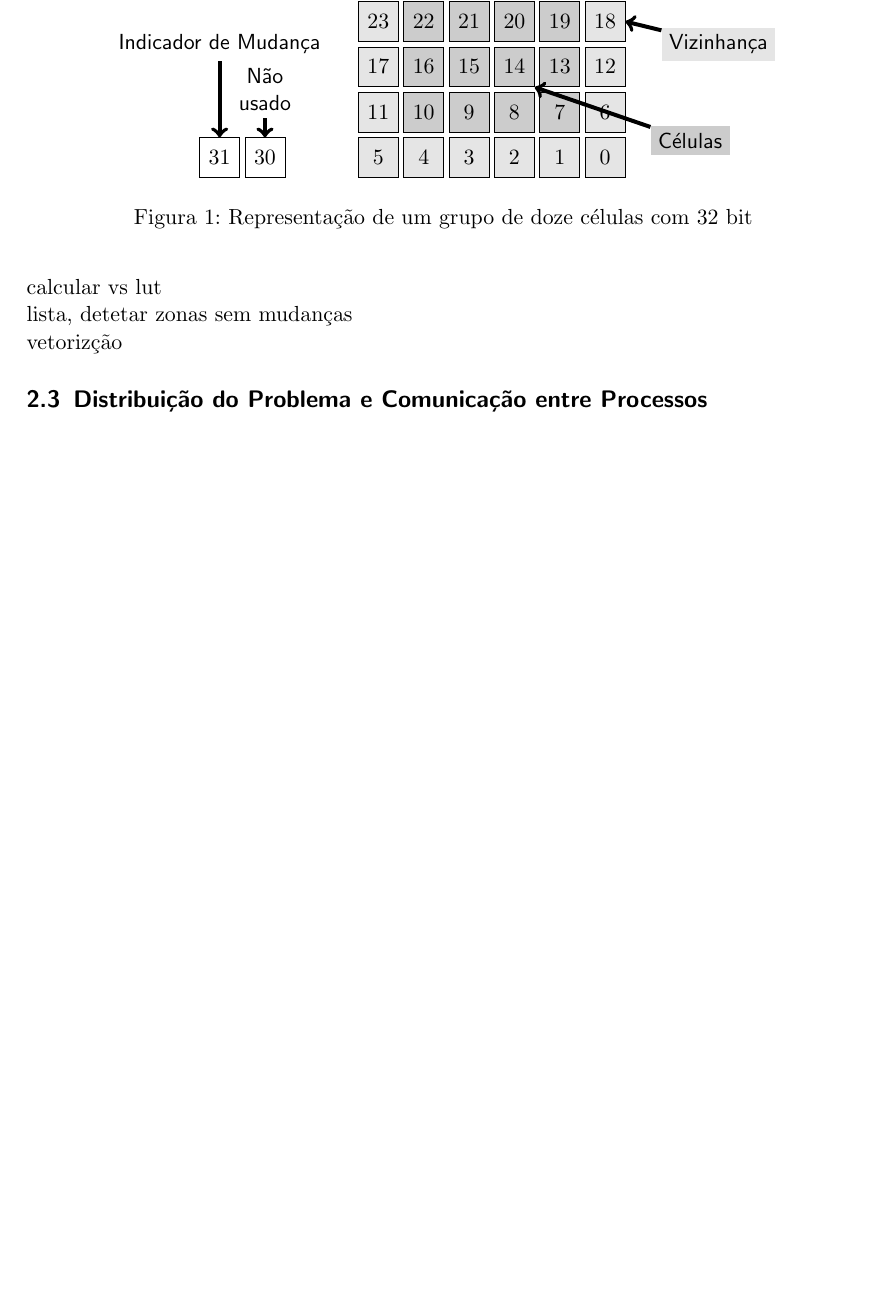
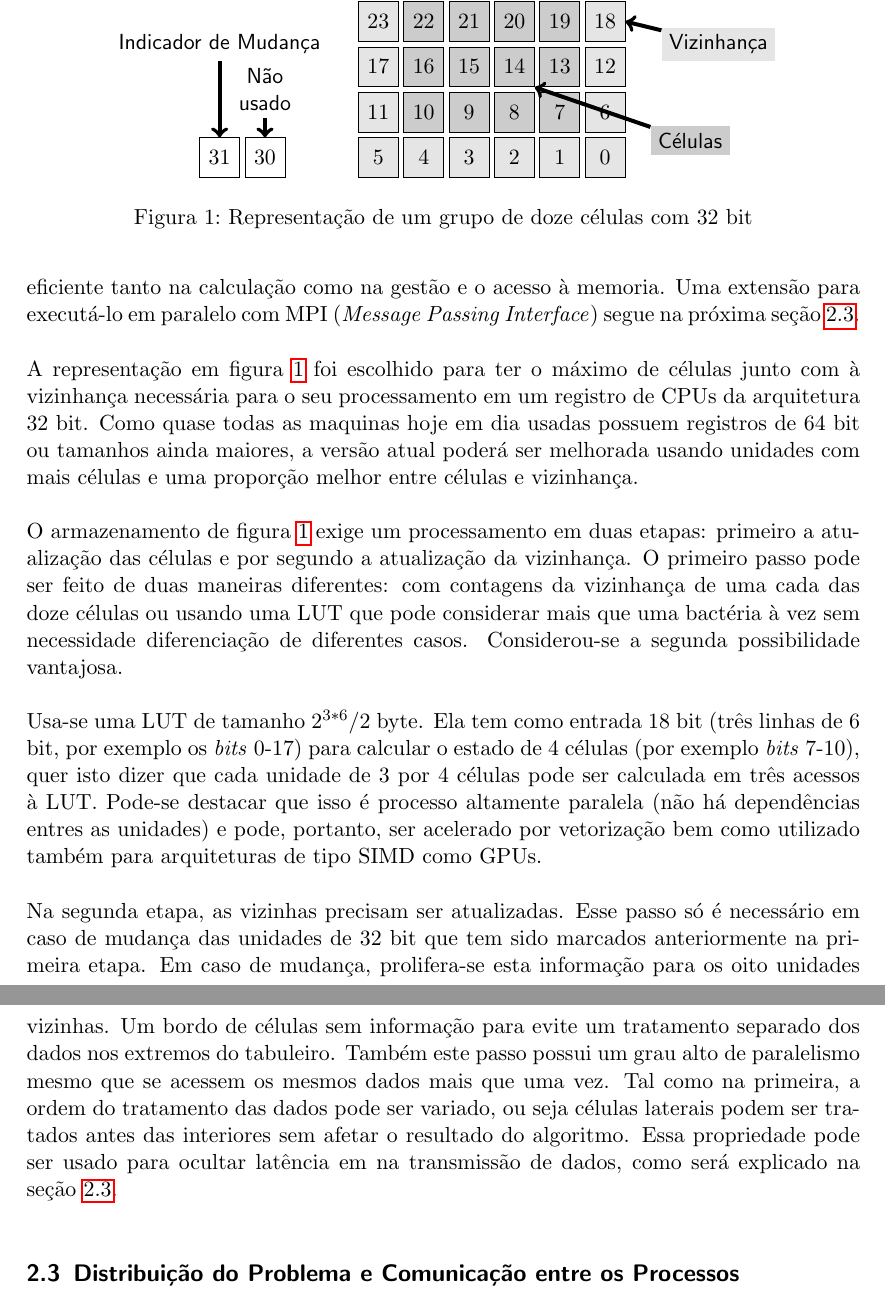
Before and after one commit to theHamsta/GameOfLife-MPI, a LaTeX document (relatorio/main.tex, which reads relatorio/input/2.2_algoritmo.tex): part of page 4 of 5 before the commit and two parts of pages 4 and 5 of 7 after it, the two joined at a grey line, cut so that both start at the same text, the shorter picture padded with empty space. Compiled offline with pdfLaTeX.

Commit message:
RELATORIO

```diff
--- a/relatorio/input/2.2_algoritmo.tex
+++ b/relatorio/input/2.2_algoritmo.tex
@@ -1,14 +1,11 @@
+\label{sec:algoritmo}
 
+À hora de construir um algoritmo para sistemas distribuídos, é importante ter os três fatores em mente que podem limitar o desempenho da calculação: a CPU, a memoria e a rede que conecta os CPUs. Nesta seção, um algoritmo será discutido que pretende ser eficiente tanto na calculação como na gestão e o acesso à memoria. Uma extensão para executá-lo em paralelo com MPI (\textit{Message Passing Interface}) segue na próxima seção \ref{sec:distribuicao}.\\
 
+A representação em figura \ref{fig:representacao} foi escolhido para ter o máximo de células junto com à vizinhança necessária para o seu processamento em um registro de CPUs da arquitetura 32 bit. Como quase todas as maquinas hoje em dia usadas possuem registros de 64 bit ou tamanhos ainda maiores, a versão atual poderá ser melhorada usando unidades com mais células e uma proporção melhor entre células e vizinhança.\\
 
-geral mem vs calc (vs rede)
+O armazenamento de figura \ref{fig:representacao} exige um processamento em duas etapas: primeiro a atualização das células e por segundo a atualização da vizinhança. O primeiro passo pode ser feito de duas maneiras diferentes: com contagens da vizinhança de uma cada das doze células ou usando uma LUT que pode considerar mais que uma bactéria à vez sem necessidade diferenciação de diferentes casos. Considerou-se a segunda possibilidade vantajosa.\\
 
-depende da representacao das bacterias
+Usa-se uma LUT de tamanho $2^{3*6}/2$ byte. Ela tem como entrada 18 bit (três linhas de 6 bit, por exemplo os \textit{bits} 0-17)  para calcular o estado de 4 células (por exemplo \textit{bits} 7-10), quer isto dizer que cada unidade de 3 por 4 células pode ser calculada em três acessos à LUT. Pode-se destacar que isso é processo altamente paralela (não há dependências entres as unidades) e pode, portanto, ser acelerado por vetorização bem como utilizado também para arquiteturas de tipo SIMD como GPUs.\\
 
-2 passos: atualizar celulas, atualizar vizinhança se for necessário
-
-calcular vs lut
-
-lista, detetar zonas sem mudanças
-
-vetorizção
+Na segunda etapa, as vizinhas precisam ser atualizadas. Esse passo só é necessário em caso de mudança das unidades de 32 bit que tem sido marcados anteriormente na primeira etapa. Em caso de mudança, prolifera-se esta informação para os oito unidades vizinhas. Um bordo de células sem informação para evite um tratamento separado dos dados nos extremos do tabuleiro. Também este passo possui um grau alto de paralelismo mesmo que se acessem os mesmos dados mais que uma vez. Tal como na primeira, a ordem do tratamento das dados pode ser variado, ou seja células laterais podem ser tratados antes das interiores sem afetar o resultado do algoritmo. Essa propriedade pode ser usado para ocultar latência em na transmissão de dados, como será explicado na seção \ref{sec:distribuicao}.\\
--- a/relatorio/main.tex
+++ b/relatorio/main.tex
@@ -52,14 +52,14 @@
 \subsection{Algoritmo de Atualização do Tabuleiro}
 \input{input/2.2_algoritmo}
 
-\subsection{Distribuição do Problema e Comunicação entre Processos}
+\subsection{Distribuição do Problema e Comunicação entre os Processos}
 \input{input/2.3_seperacao}
 
 \subsection{Balancia de Carga}
 \input{input/2.4_balanca}
 
-\section{Resultados}
-\input{input/3_resultados}
+%\section{Resultados}
+%\input{input/3_resultados}
 
 \newpage
 \printbibliography
```
Also changed, not shown: relatorio/input/2.1_repesentacao.tex (+1 -1 lines), relatorio/input/2.3_seperacao.tex (+6 -5 lines).
